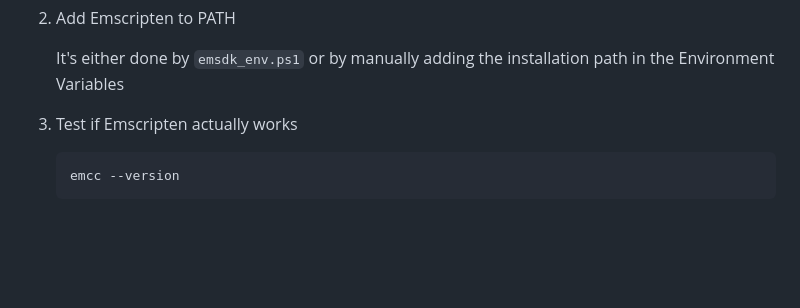
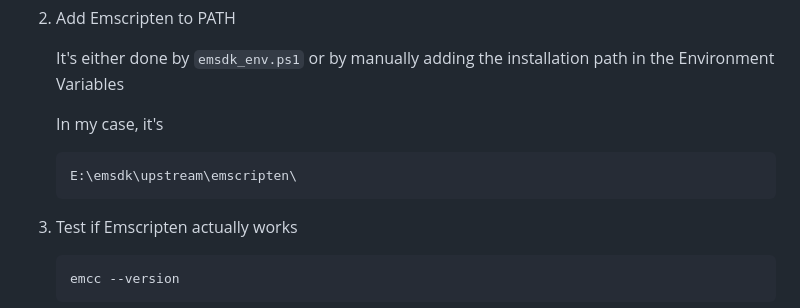
Before and after one commit to Hevanafa/Posit-92_Wasm_CPP, a Markdown page: readme.md, the part around the change. GitHub-like rendering; blank space fills up the shorter version.

Commit message:
added env path in readme

````diff
--- a/readme.md
+++ b/readme.md
@@ -37,6 +37,12 @@ I'm using a Windows 10 machine to compile & run this project
 2. Add Emscripten to PATH
 
    It's either done by `emsdk_env.ps1` or by manually adding the installation path in the Environment Variables
+
+   In my case, it's
+
+   ```powershell
+   E:\emsdk\upstream\emscripten\
+   ```
 
 3. Test if Emscripten actually works
 
````
